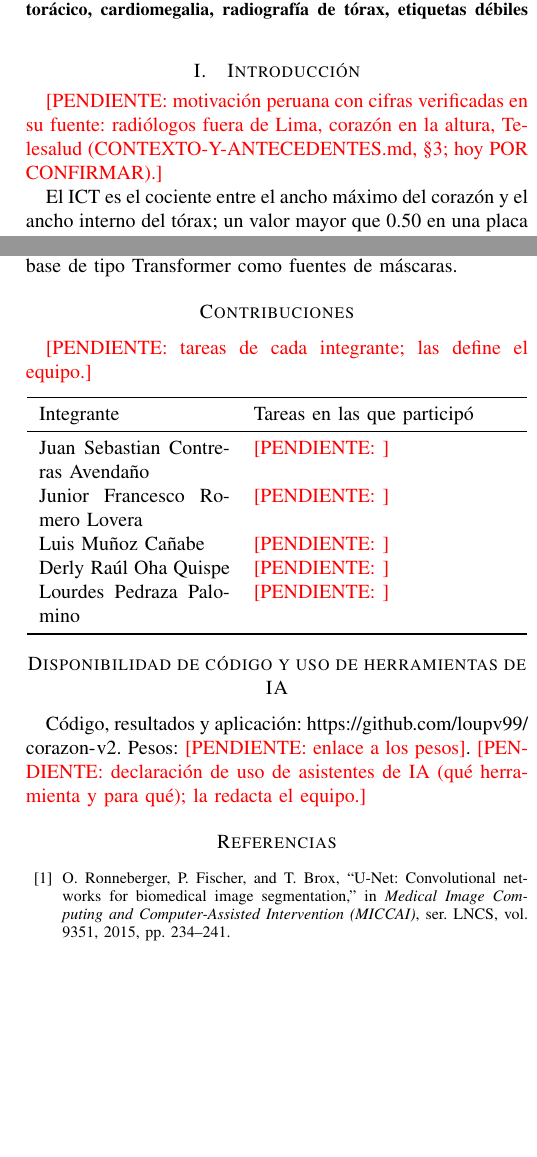
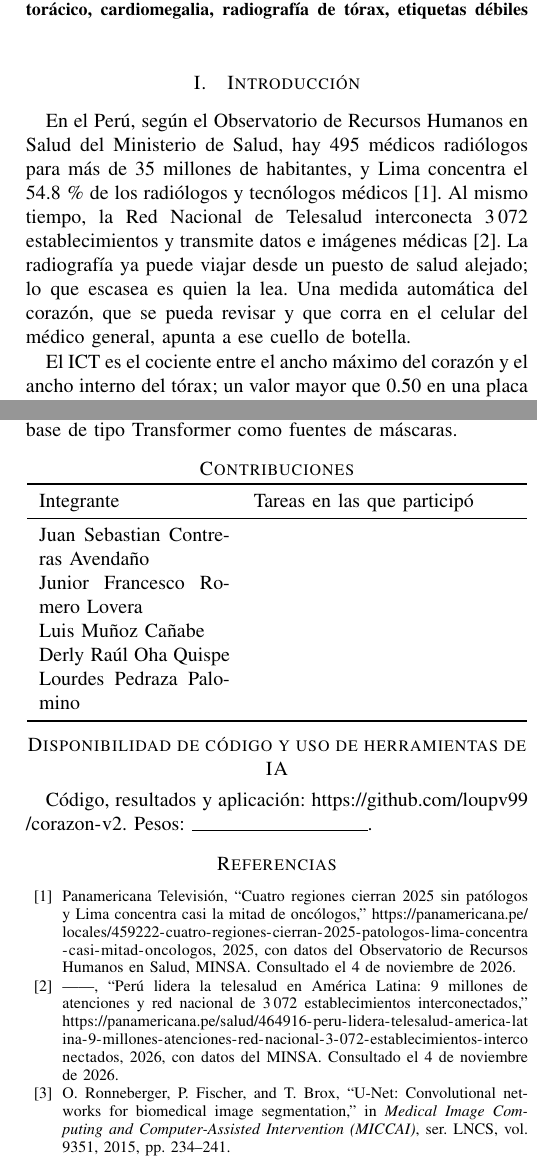
Before and after one commit to loupv99/corazon-v2, a LaTeX paper (paper/main.tex, which reads paper/refs.bib): two parts of the columns of pages 1 and 6 of 6, joined at a grey line, cut so that both start at the same text, the shorter picture padded with empty space. Compiled offline with pdfLaTeX.

Commit message:
Paper: motivación peruana con cifras verificadas (MINSA vía Panamericana); sin texto en rojo; contribuciones en blanco

```diff
--- a/paper/main.tex
+++ b/paper/main.tex
@@ -11,8 +11,8 @@
 \usepackage{xcolor}
 \usepackage{tikz}
 \usetikzlibrary{positioning,arrows.meta}
+\usepackage{xurl}
 \usepackage[hidelinks]{hyperref}
-\newcommand{\pendiente}[1]{\textcolor{red}{[PENDIENTE: #1]}}
 \renewcommand{\IEEEkeywordsname}{Palabras clave}
 
 \begin{document}
@@ -58,8 +58,12 @@ aprendizaje profundo, U-Net, índice cardiotorácico, cardiomegalia, radiografí
 % ---------------------------------------------------------------------------------------------------------------------
 \section{Introducción}
 
-\pendiente{motivación peruana con cifras verificadas en su fuente: radiólogos fuera de Lima, corazón en la altura,
-Telesalud (CONTEXTO-Y-ANTECEDENTES.md, §3; hoy POR CONFIRMAR).}
+En el Perú, según el Observatorio de Recursos Humanos en Salud del Ministerio de Salud, hay 495 médicos radiólogos
+para más de 35 millones de habitantes, y Lima concentra el 54.8\,\% de los radiólogos y tecnólogos
+médicos~\cite{panamericana2025radiologos}. Al mismo tiempo, la Red Nacional de Telesalud interconecta 3\,072
+establecimientos y transmite datos e imágenes médicas~\cite{panamericana2026telesalud}. La radiografía ya puede
+viajar desde un puesto de salud alejado; lo que escasea es quien la lea. Una medida automática del corazón, que se
+pueda revisar y que corra en el celular del médico general, apunta a ese cuello de botella.
 
 El ICT es el cociente entre el ancho máximo del corazón y el ancho interno del tórax; un valor mayor que 0.50 en una
 placa posteroanterior (PA) sugiere cardiomegalia. Es una medida geométrica: si una red dibuja el corazón y los
@@ -500,26 +504,25 @@ físicas; y (4) comparar la U-Net con HybridGNet y con modelos de base de tipo T
 
 \section*{Contribuciones}
 
-\pendiente{tareas de cada integrante; las define el equipo.}
-
+% Las tareas de cada integrante las completa el equipo (sección obligatoria del enunciado).
 \begin{center}
 \begin{tabular}{p{0.38\linewidth}p{0.52\linewidth}}
 \toprule
 Integrante & Tareas en las que participó \\
 \midrule
-Juan Sebastian Contreras Avendaño & \pendiente{} \\
-Junior Francesco Romero Lovera & \pendiente{} \\
-Luis Muñoz Cañabe & \pendiente{} \\
-Derly Raúl Oha Quispe & \pendiente{} \\
-Lourdes Pedraza Palomino & \pendiente{} \\
+Juan Sebastian Contreras Avendaño & \\
+Junior Francesco Romero Lovera & \\
+Luis Muñoz Cañabe & \\
+Derly Raúl Oha Quispe & \\
+Lourdes Pedraza Palomino & \\
 \bottomrule
 \end{tabular}
 \end{center}
 
 \section*{Disponibilidad de código y uso de herramientas de IA}
 
-Código, resultados y aplicación: \url{https://github.com/loupv99/corazon-v2}. Pesos: \pendiente{enlace a los pesos}.
-\pendiente{declaración de uso de asistentes de IA (qué herramienta y para qué); la redacta el equipo.}
+% Enlace a los pesos y declaración de uso de asistentes de IA: los completa el equipo.
+Código, resultados y aplicación: \url{https://github.com/loupv99/corazon-v2}. Pesos: \rule{0.35\linewidth}{0.4pt}.
 
 \bibliographystyle{IEEEtran}
 \bibliography{refs}
--- a/paper/refs.bib
+++ b/paper/refs.bib
@@ -42,6 +42,22 @@
   pages   = {511},
   year    = {2024},
   doi     = {10.1038/s41597-024-03358-1}
+}
+
+@misc{panamericana2025radiologos,
+  author       = {{Panamericana Televisión}},
+  title        = {Cuatro regiones cierran 2025 sin patólogos y {Lima} concentra casi la mitad de oncólogos},
+  howpublished = {\url{https://panamericana.pe/locales/459222-cuatro-regiones-cierran-2025-patologos-lima-concentra-casi-mitad-oncologos}},
+  note         = {Con datos del Observatorio de Recursos Humanos en Salud, MINSA. Consultado el 4 de noviembre de 2026},
+  year         = {2025}
+}
+
+@misc{panamericana2026telesalud,
+  author       = {{Panamericana Televisión}},
+  title        = {Perú lidera la telesalud en {América Latina}: 9 millones de atenciones y red nacional de 3\,072 establecimientos interconectados},
+  howpublished = {\url{https://panamericana.pe/salud/464916-peru-lidera-telesalud-america-latina-9-millones-atenciones-red-nacional-3-072-establecimientos-interconectados}},
+  note         = {Con datos del MINSA. Consultado el 4 de noviembre de 2026},
+  year         = {2026}
 }
 
 @misc{gaggion2022hybridgnet,
```
Also changed, not shown: paper/LEEME.md (+6 -5 lines), 1 other file.
